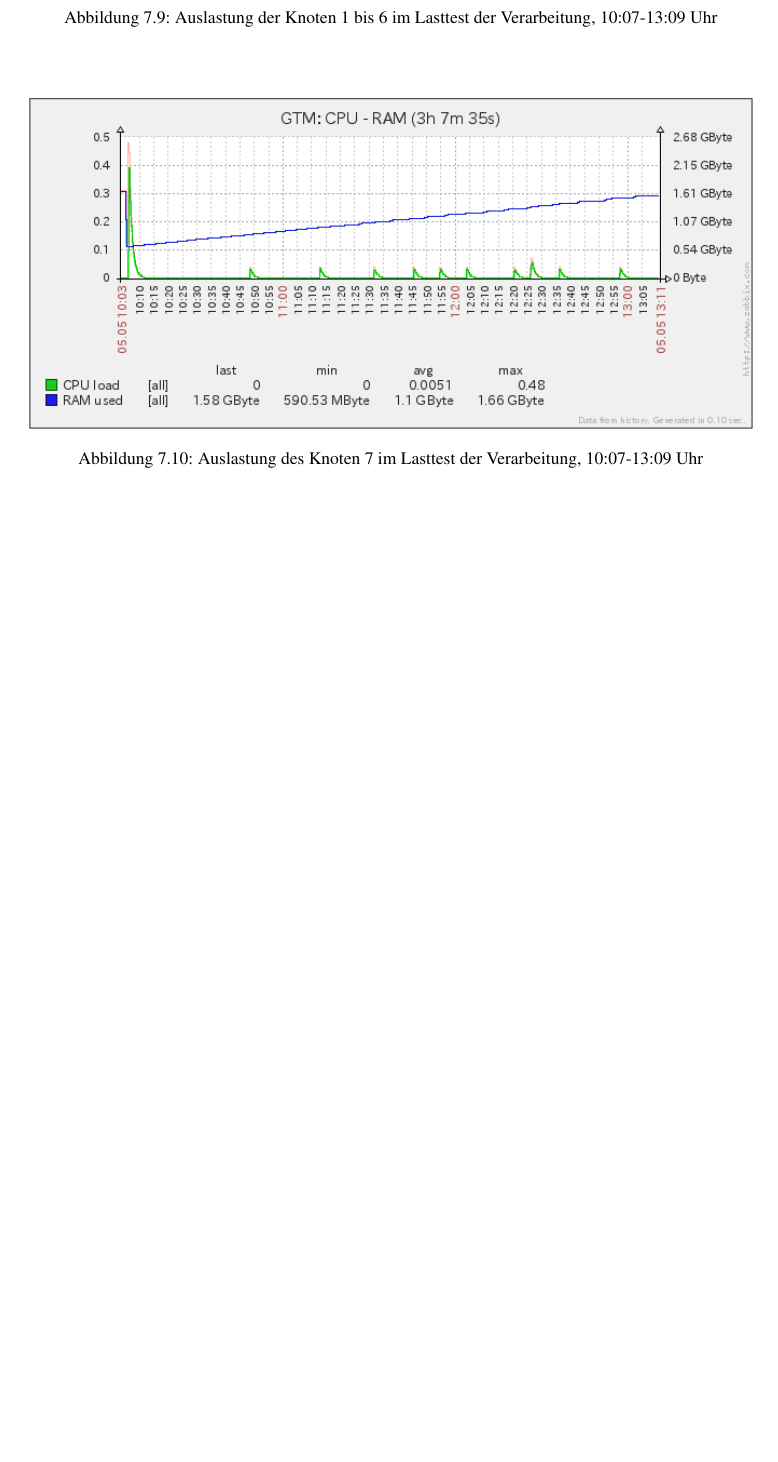
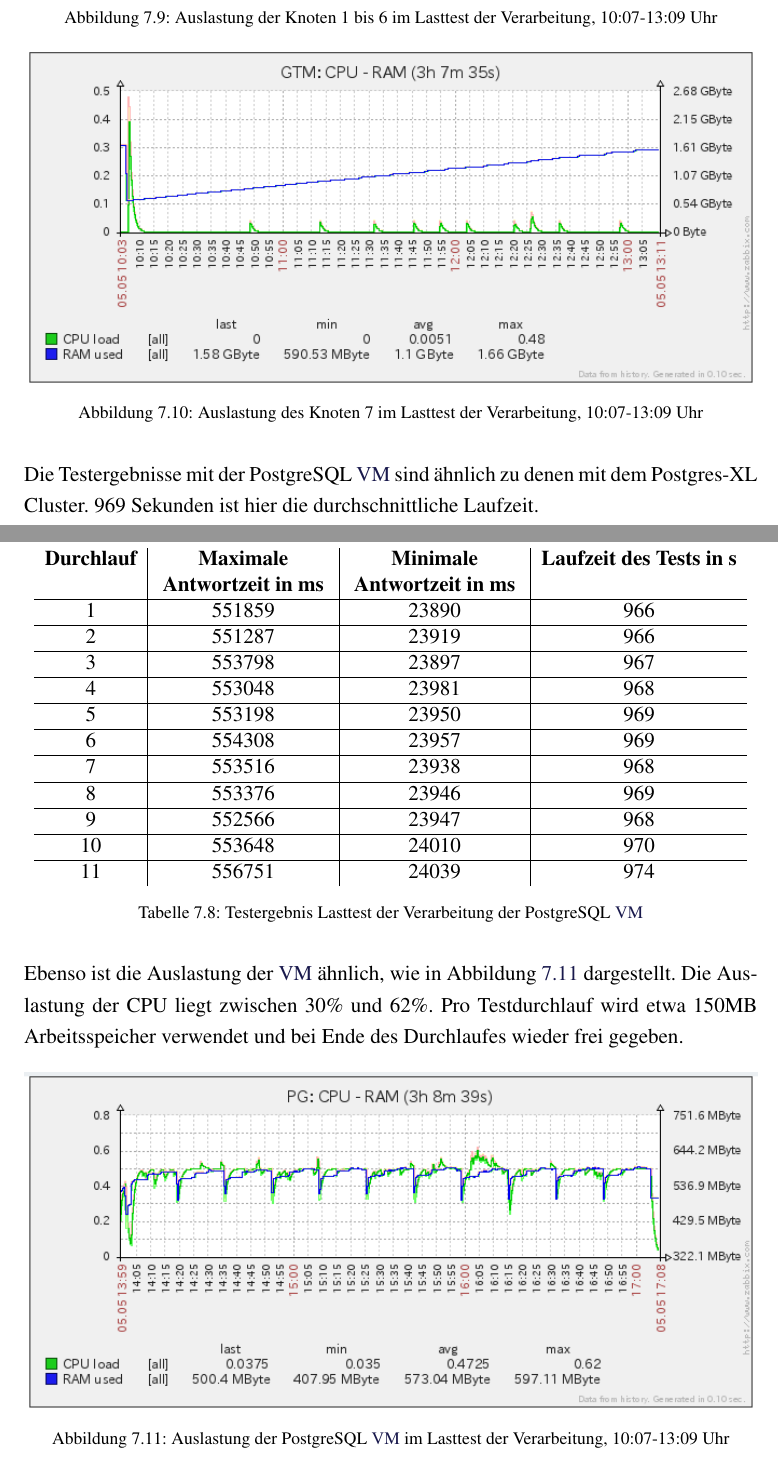
Before and after one commit to TBoonX/masterthesis, a LaTeX thesis (Thesis.tex, which reads Inhalt/Kapitel/System1.tex): part of page 92 of 122 before the commit and two parts of pages 92 and 93 of 123 after it, the two joined at a grey line, cut so that both start at the same text, the shorter picture padded with empty space. The pictures show the PDF file Thesis.pdf that the author committed with the source.

Commit message:
Letzte Testergebnisse eingepflegt

```diff
--- a/Inhalt/Kapitel/System1.tex
+++ b/Inhalt/Kapitel/System1.tex
@@ -756,6 +742,38 @@ So wird etwa 1 GB verwendet, zusätzlich vom Grundwert von 610MB.
 \label{fig:auslastungTest2_gtm}
 \end{figure}
 
+Die Testergebnisse mit der PostgreSQL \Gls{vm} sind ähnlich zu denen mit dem Postgres-XL Cluster.
+969 Sekunden ist hier die durchschnittliche Laufzeit.
+\begin{table}[h!]
+\centering
+%\small
+\begin{tabular}{c|C{3.4cm}|C{3.4cm}|c}
+\textbf{Durchlauf} & \textbf{Maximale Antwortzeit in ms} & \textbf{Minimale Antwortzeit in ms} & \textbf{Laufzeit des Tests in s} \\ \hline
+1 & 551859 & 23890 & 966 \\ \hline
+2 & 551287 & 23919 & 966 \\ \hline
+3 & 553798 & 23897 & 967 \\ \hline
+4 & 553048 & 23981 & 968 \\ \hline
+5 & 553198 & 23950 & 969 \\ \hline
+6 & 554308 & 23957 & 969 \\ \hline
+7 & 553516 & 23938 & 968 \\ \hline
+8 & 553376 & 23946 & 969 \\ \hline
+9 & 552566 & 23947 & 968 \\ \hline
+10 & 553648 & 24010 & 970 \\ \hline
+11 & 556751 & 24039 & 974 \\
+\end{tabular}
+\caption[Testergebnis Lasttest der Verarbeitung der PostgreSQL \Gls{vm}]{Testergebnis Lasttest der Verarbeitung der PostgreSQL \Gls{vm}}
+\label{tbl:ergebnisseTest2_pg}
+\end{table}
+
+Ebenso ist die Auslastung der \Gls{vm} ähnlich, wie in Abbildung \ref{fig:auslastungTest2_pg} dargestellt.
+Die Auslastung der CPU liegt zwischen 30\%{} und 62\%{}.
+Pro Testdurchlauf wird etwa 150MB Arbeitsspeicher verwendet und bei Ende des Durchlaufes wieder frei gegeben.
+\begin{figure}[h!]
+\centering
+\includegraphics[width=\textwidth]{Testergebnisse/jdbc_contouring_pg_Testlauf.png}
+\caption[Auslastung der PostgreSQL \Gls{vm} im Lasttest der Verarbeitung]{Auslastung der PostgreSQL \Gls{vm} im Lasttest der Verarbeitung, 10:07-13:09 Uhr}
+\label{fig:auslastungTest2_pg}
+\end{figure}
+
+
 %mit SQL Bordmitteln - pg_bench eventuell zusätzlich um ein paar Aussagen zum cluster overhead zu treffen
-
-%PostgreSQL System nicht vergessen!
```
Also changed, not shown: Testergebnisse/jdbc_contouring_pg_Testlauf.png (added), Thesis.pdf, Inhalt/Kapitel/System1.tex (14 more changed lines).
